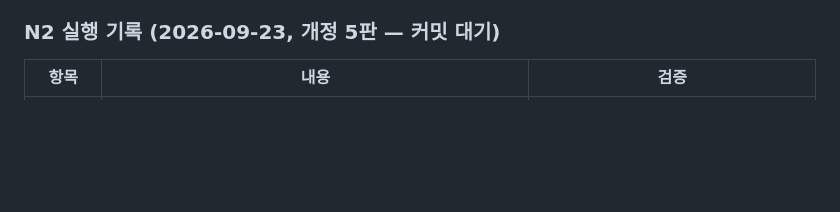
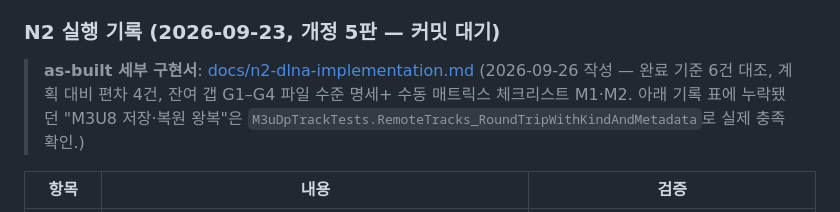
Before and after one commit to wolfdate25/dawn-player, a Markdown page: implementation_plan.md, the part around one of its changes. GitHub-like rendering; blank space fills up the shorter version.

Commit message:
docs: N2 DLNA as-built implementation spec + A-B repeat record (L9)

```diff
--- a/implementation_plan.md
+++ b/implementation_plan.md
@@ -106,6 +106,11 @@ README 3개 국어 라디오 항목 갱신(Network 탭·즐겨찾기·실시간
 함께), N2(DLNA)·N3(YouTube)는 사용자 지시 대기(2026-09-20 "일단 N1만 진행").
 
 ### N2 실행 기록 (2026-09-23, 개정 5판 — 커밋 대기)
+
+> **as-built 세부 구현서**: [docs/n2-dlna-implementation.md](docs/n2-dlna-implementation.md)
+> (2026-09-26 작성 — 완료 기준 6건 대조, 계획 대비 편차 4건, 잔여 갭 G1–G4 파일 수준 명세+
+> 수동 매트릭스 체크리스트 M1·M2. 아래 기록 표에 누락됐던 "M3U8 저장·복원 왕복"은
+> `M3uDpTrackTests.RemoteTracks_RoundTripWithKindAndMetadata`로 실제 충족 확인.)
 
 | 항목 | 내용 | 검증 |
 |---|---|---|
```
Also changed, not shown: other parts of implementation_plan.md (+29 -0 lines), docs/n2-dlna-implementation.md (added, +180 -0 lines).
